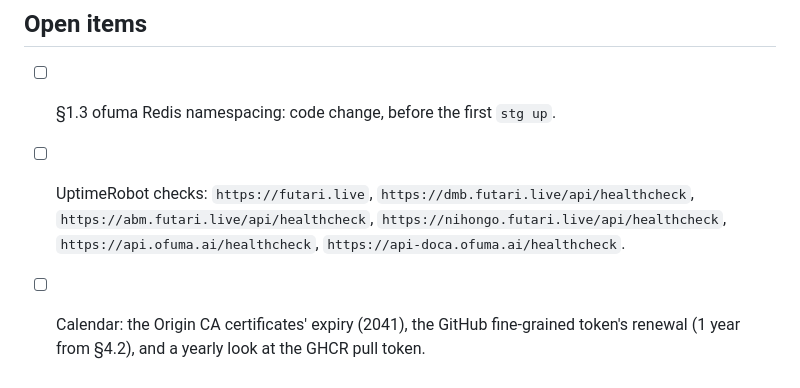
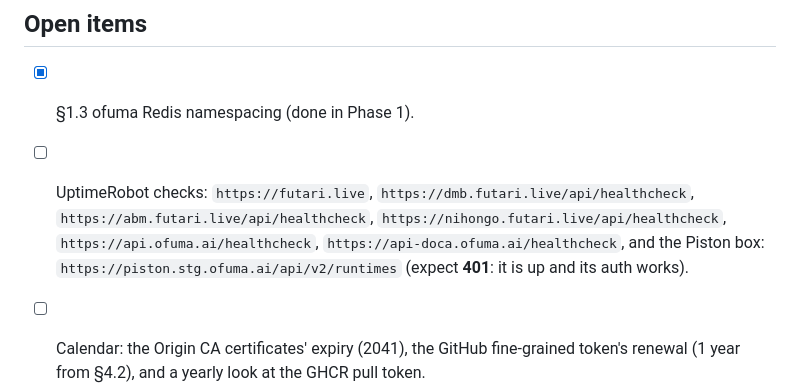
Before and after one commit to thedumebi/nagaya, a Markdown page: RUNBOOK.md, the part around the change. Drawn GitHub-style.

Commit message:
Runbook open items: §1.3 done; Piston in the uptime checks [skip ci]

```diff
--- a/RUNBOOK.md
+++ b/RUNBOOK.md
@@ -2494,10 +2494,12 @@ firewall, compose ports or Caddy.
 
 ## Open items
 
-- [ ] §1.3 ofuma Redis namespacing: code change, before the first `stg up`.
+- [x] §1.3 ofuma Redis namespacing (done in Phase 1).
 - [ ] UptimeRobot checks: `https://futari.live`, `https://dmb.futari.live/api/healthcheck`,
       `https://abm.futari.live/api/healthcheck`, `https://nihongo.futari.live/api/healthcheck`,
-      `https://api.ofuma.ai/healthcheck`, `https://api-doca.ofuma.ai/healthcheck`.
+      `https://api.ofuma.ai/healthcheck`, `https://api-doca.ofuma.ai/healthcheck`,
+      and the Piston box: `https://piston.stg.ofuma.ai/api/v2/runtimes`
+      (expect **401**: it is up and its auth works).
 - [ ] Calendar: the Origin CA certificates' expiry (2041), the GitHub
       fine-grained token's renewal (1 year from §4.2), and a yearly look at the
       GHCR pull token.
```
